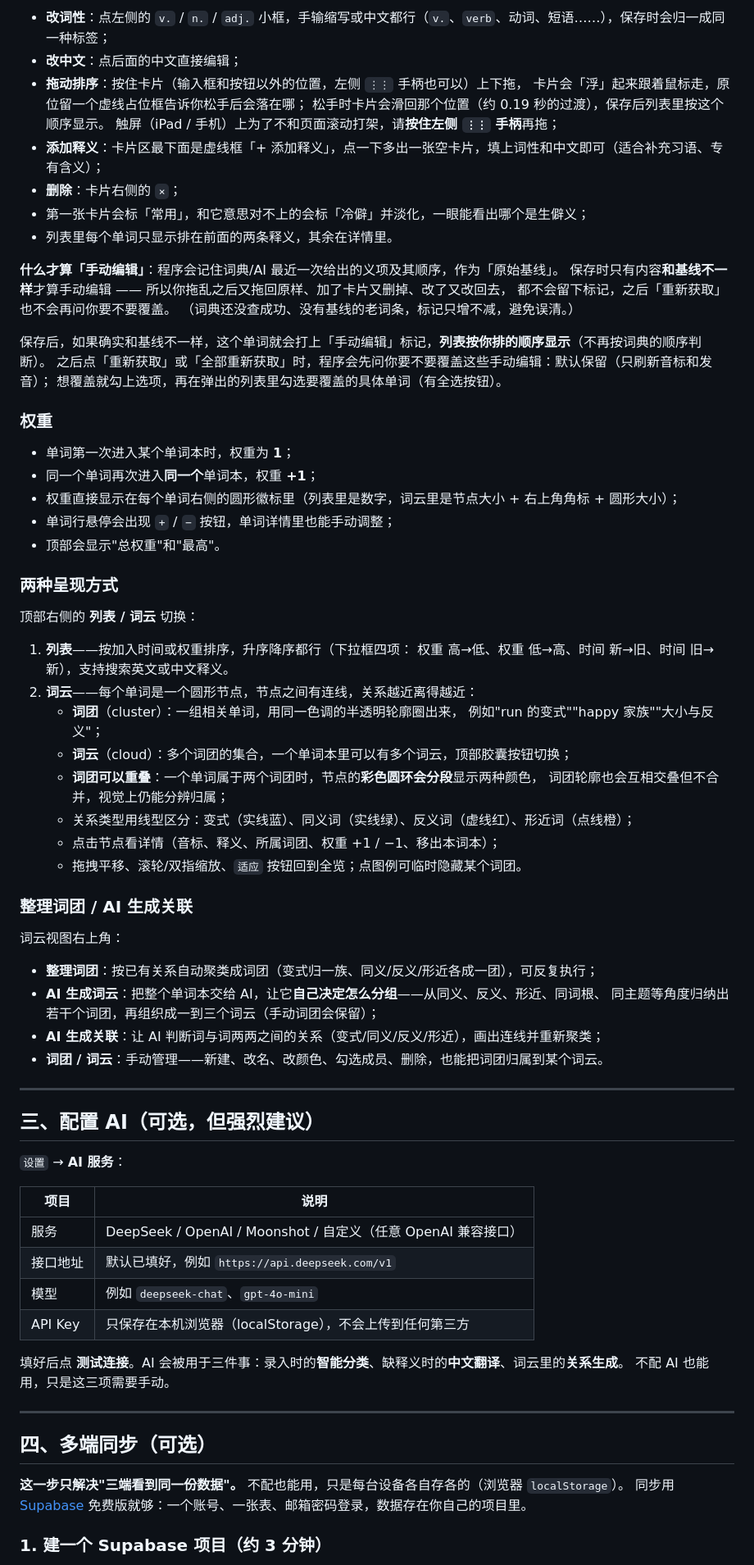
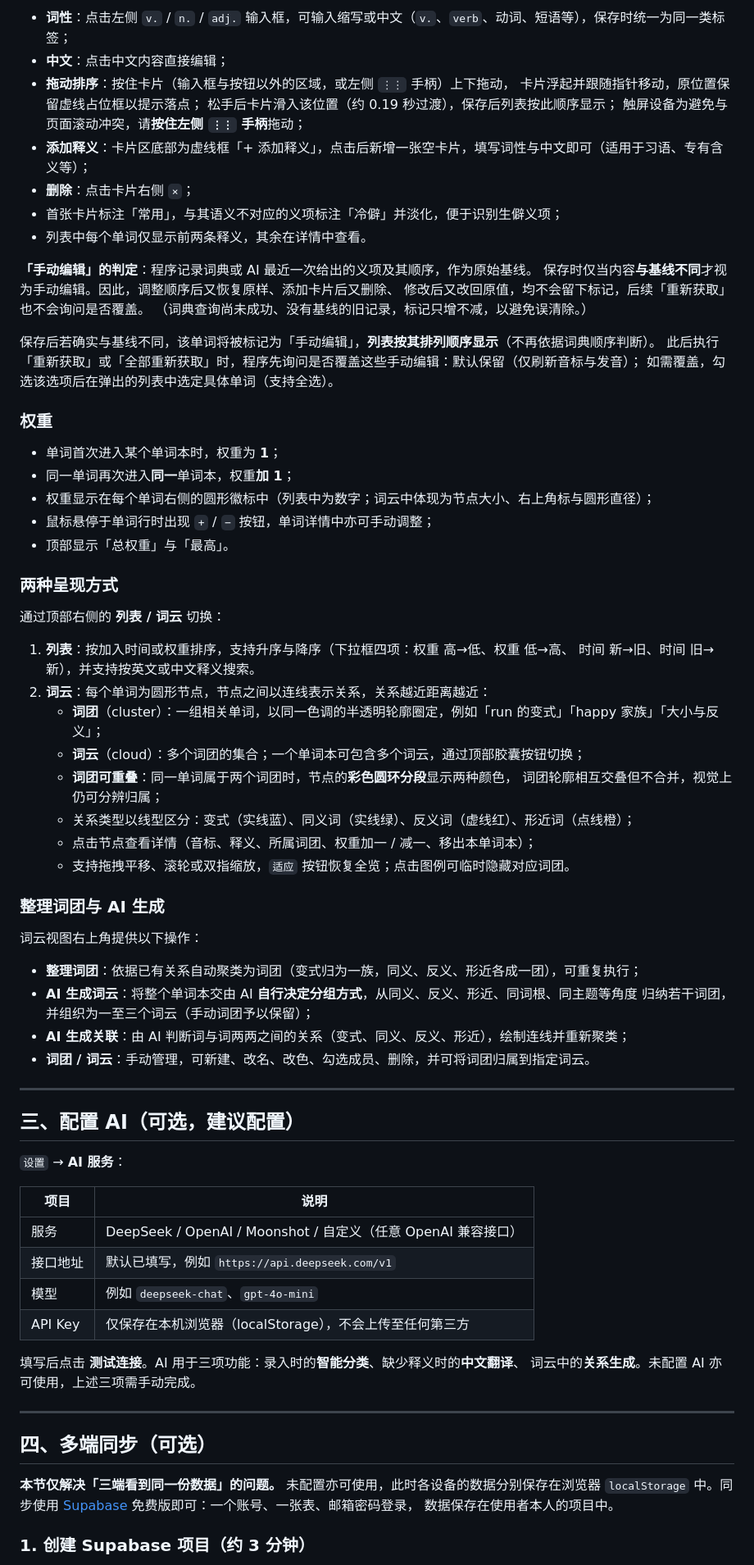
Before and after one commit to YiYicc008/pickword, a Markdown page: README.md, the part around one of its changes. Shown at 82% size. Drawn GitHub-style.

```diff
--- a/README.md
+++ b/README.md
@@ -206,80 +205,80 @@
 
-- **改词性**：点左侧的 `v.` / `n.` / `adj.` 小框，手输缩写或中文都行（`v.`、`verb`、动词、短语……），保存时会归一成同一种标签；
-- **改中文**：点后面的中文直接编辑；
-- **拖动排序**：按住卡片（输入框和按钮以外的位置，左侧 `⋮⋮` 手柄也可以）上下拖，
-  卡片会「浮」起来跟着鼠标走，原位留一个虚线占位框告诉你松手后会落在哪；
-  松手时卡片会滑回那个位置（约 0.19 秒的过渡），保存后列表里按这个顺序显示。
-  触屏（iPad / 手机）上为了不和页面滚动打架，请**按住左侧 `⋮⋮` 手柄**再拖；
-- **添加释义**：卡片区最下面是虚线框「+ 添加释义」，点一下多出一张空卡片，填上词性和中文即可（适合补充习语、专有含义）；
-- **删除**：卡片右侧的 `×`；
-- 第一张卡片会标「常用」，和它意思对不上的会标「冷僻」并淡化，一眼能看出哪个是生僻义；
-- 列表里每个单词只显示排在前面的两条释义，其余在详情里。
+- **词性**：点击左侧 `v.` / `n.` / `adj.` 输入框，可输入缩写或中文（`v.`、`verb`、动词、短语等），保存时统一为同一类标签；
+- **中文**：点击中文内容直接编辑；
+- **拖动排序**：按住卡片（输入框与按钮以外的区域，或左侧 `⋮⋮` 手柄）上下拖动，
+  卡片浮起并跟随指针移动，原位置保留虚线占位框以提示落点；
+  松手后卡片滑入该位置（约 0.19 秒过渡），保存后列表按此顺序显示；
+  触屏设备为避免与页面滚动冲突，请**按住左侧 `⋮⋮` 手柄**拖动；
+- **添加释义**：卡片区底部为虚线框「+ 添加释义」，点击后新增一张空卡片，填写词性与中文即可（适用于习语、专有含义等）；
+- **删除**：点击卡片右侧 `×`；
+- 首张卡片标注「常用」，与其语义不对应的义项标注「冷僻」并淡化，便于识别生僻义项；
+- 列表中每个单词仅显示前两条释义，其余在详情中查看。
 
-**什么才算「手动编辑」**：程序会记住词典/AI 最近一次给出的义项及其顺序，作为「原始基线」。
-保存时只有内容**和基线不一样**才算手动编辑 —— 所以你拖乱之后又拖回原样、加了卡片又删掉、改了又改回去，
-都不会留下标记，之后「重新获取」也不会再问你要不要覆盖。
-（词典还没查成功、没有基线的老词条，标记只增不减，避免误清。）
+**「手动编辑」的判定**：程序记录词典或 AI 最近一次给出的义项及其顺序，作为原始基线。
+保存时仅当内容**与基线不同**才视为手动编辑。因此，调整顺序后又恢复原样、添加卡片后又删除、
+修改后又改回原值，均不会留下标记，后续「重新获取」也不会询问是否覆盖。
+（词典查询尚未成功、没有基线的旧记录，标记只增不减，以避免误清除。）
 
-保存后，如果确实和基线不一样，这个单词就会打上「手动编辑」标记，**列表按你排的顺序显示**（不再按词典的顺序判断）。
-之后点「重新获取」或「全部重新获取」时，程序会先问你要不要覆盖这些手动编辑：默认保留（只刷新音标和发音）；
-想覆盖就勾上选项，再在弹出的列表里勾选要覆盖的具体单词（有全选按钮）。
+保存后若确实与基线不同，该单词将被标记为「手动编辑」，**列表按其排列顺序显示**（不再依据词典顺序判断）。
+此后执行「重新获取」或「全部重新获取」时，程序先询问是否覆盖这些手动编辑：默认保留（仅刷新音标与发音）；
+如需覆盖，勾选该选项后在弹出的列表中选定具体单词（支持全选）。
 
 ### 权重
 
-- 单词第一次进入某个单词本时，权重为 **1**；
-- 同一个单词再次进入**同一个**单词本，权重 **+1**；
-- 权重直接显示在每个单词右侧的圆形徽标里（列表里是数字，词云里是节点大小 + 右上角角标 + 圆形大小）；
-- 单词行悬停会出现 `+` / `−` 按钮，单词详情里也能手动调整；
-- 顶部会显示"总权重"和"最高"。
+- 单词首次进入某个单词本时，权重为 **1**；
+- 同一单词再次进入**同一**单词本，权重**加 1**；
+- 权重显示在每个单词右侧的圆形徽标中（列表中为数字；词云中体现为节点大小、右上角标与圆形直径）；
+- 鼠标悬停于单词行时出现 `+` / `−` 按钮，单词详情中亦可手动调整；
+- 顶部显示「总权重」与「最高」。
 
 ### 两种呈现方式
 
-顶部右侧的 **列表 / 词云** 切换：
+通过顶部右侧的 **列表 / 词云** 切换：
 
-1. **列表**——按加入时间或权重排序，升序降序都行（下拉框四项：
-   权重 高→低、权重 低→高、时间 新→旧、时间 旧→新），支持搜索英文或中文释义。
-2. **词云**——每个单词是一个圆形节点，节点之间有连线，关系越近离得越近：
-   - **词团**（cluster）：一组相关单词，用同一色调的半透明轮廓圈出来，
-     例如"run 的变式""happy 家族""大小与反义"；
-   - **词云**（cloud）：多个词团的集合，一个单词本里可以有多个词云，顶部胶囊按钮切换；
-   - **词团可以重叠**：一个单词属于两个词团时，节点的**彩色圆环会分段**显示两种颜色，
-     词团轮廓也会互相交叠但不合并，视觉上仍能分辨归属；
-   - 关系类型用线型区分：变式（实线蓝）、同义词（实线绿）、反义词（虚线红）、形近词（点线橙）；
-   - 点击节点看详情（音标、释义、所属词团、权重 +1 / −1、移出本词本）；
-   - 拖拽平移、滚轮/双指缩放、`适应` 按钮回到全览；点图例可临时隐藏某个词团。
+1. **列表**：按加入时间或权重排序，支持升序与降序（下拉框四项：权重 高→低、权重 低→高、
+   时间 新→旧、时间 旧→新），并支持按英文或中文释义搜索。
+2. **词云**：每个单词为圆形节点，节点之间以连线表示关系，关系越近距离越近：
+   - **词团**（cluster）：一组相关单词，以同一色调的半透明轮廓圈定，例如「run 的变式」「happy 家族」「大小与反义」；
+   - **词云**（cloud）：多个词团的集合；一个单词本可包含多个词云，通过顶部胶囊按钮切换；
+   - **词团可重叠**：同一单词属于两个词团时，节点的**彩色圆环分段**显示两种颜色，
+     词团轮廓相互交叠但不合并，视觉上仍可分辨归属；
+   - 关系类型以线型区分：变式（实线蓝）、同义词（实线绿）、反义词（虚线红）、形近词（点线橙）；
+   - 点击节点查看详情（音标、释义、所属词团、权重加一 / 减一、移出本单词本）；
+   - 支持拖拽平移、滚轮或双指缩放，`适应` 按钮恢复全览；点击图例可临时隐藏对应词团。
 
-### 整理词团 / AI 生成关联
+### 整理词团与 AI 生成
 
-词云视图右上角：
+词云视图右上角提供以下操作：
 
-- **整理词团**：按已有关系自动聚类成词团（变式归一族、同义/反义/形近各成一团），可反复执行；
-- **AI 生成词云**：把整个单词本交给 AI，让它**自己决定怎么分组**——从同义、反义、形近、同词根、
-  同主题等角度归纳出若干个词团，再组织成一到三个词云（手动词团会保留）；
-- **AI 生成关联**：让 AI 判断词与词两两之间的关系（变式/同义/反义/形近），画出连线并重新聚类；
-- **词团 / 词云**：手动管理——新建、改名、改颜色、勾选成员、删除，也能把词团归属到某个词云。
+- **整理词团**：依据已有关系自动聚类为词团（变式归为一族，同义、反义、形近各成一团），可重复执行；
+- **AI 生成词云**：将整个单词本交由 AI **自行决定分组方式**，从同义、反义、形近、同词根、同主题等角度
+  归纳若干词团，并组织为一至三个词云（手动词团予以保留）；
+- **AI 生成关联**：由 AI 判断词与词两两之间的关系（变式、同义、反义、形近），绘制连线并重新聚类；
+- **词团 / 词云**：手动管理，可新建、改名、改色、勾选成员、删除，并可将词团归属到指定词云。
 
 ---
 
-## 三、配置 AI（可选，但强烈建议）
+## 三、配置 AI（可选，建议配置）
 
 `设置` → **AI 服务**：
 
 | 项目 | 说明 |
 | --- | --- |
 | 服务 | DeepSeek / OpenAI / Moonshot / 自定义（任意 OpenAI 兼容接口） |
-| 接口地址 | 默认已填好，例如 `https://api.deepseek.com/v1` |
+| 接口地址 | 默认已填写，例如 `https://api.deepseek.com/v1` |
 | 模型 | 例如 `deepseek-chat`、`gpt-4o-mini` |
-| API Key | 只保存在本机浏览器（localStorage），不会上传到任何第三方 |
+| API Key | 仅保存在本机浏览器（localStorage），不会上传至任何第三方 |
 
-填好后点 **测试连接**。AI 会被用于三件事：录入时的**智能分类**、缺释义时的**中文翻译**、词云里的**关系生成**。
-不配 AI 也能用，只是这三项需要手动。
+填写后点击 **测试连接**。AI 用于三项功能：录入时的**智能分类**、缺少释义时的**中文翻译**、
+词云中的**关系生成**。未配置 AI 亦可使用，上述三项需手动完成。
 
 ---
 
 ## 四、多端同步（可选）
 
-**这一步只解决"三端看到同一份数据"。** 不配也能用，只是每台设备各自存各的（浏览器 `localStorage`）。
-同步用 [Supabase](https://supabase.com) 免费版就够：一个账号、一张表、邮箱密码登录，数据存在你自己的项目里。
+**本节仅解决「三端看到同一份数据」的问题。** 未配置亦可使用，此时各设备的数据分别保存在浏览器
+`localStorage` 中。同步使用 [Supabase](https://supabase.com) 免费版即可：一个账号、一张表、邮箱密码登录，
+数据保存在使用者本人的项目中。
 
-### 1. 建一个 Supabase 项目（约 3 分钟）
+### 1. 创建 Supabase 项目（约 3 分钟）
 
```
Also changed, not shown: other parts of README.md (+196 -197 lines).
